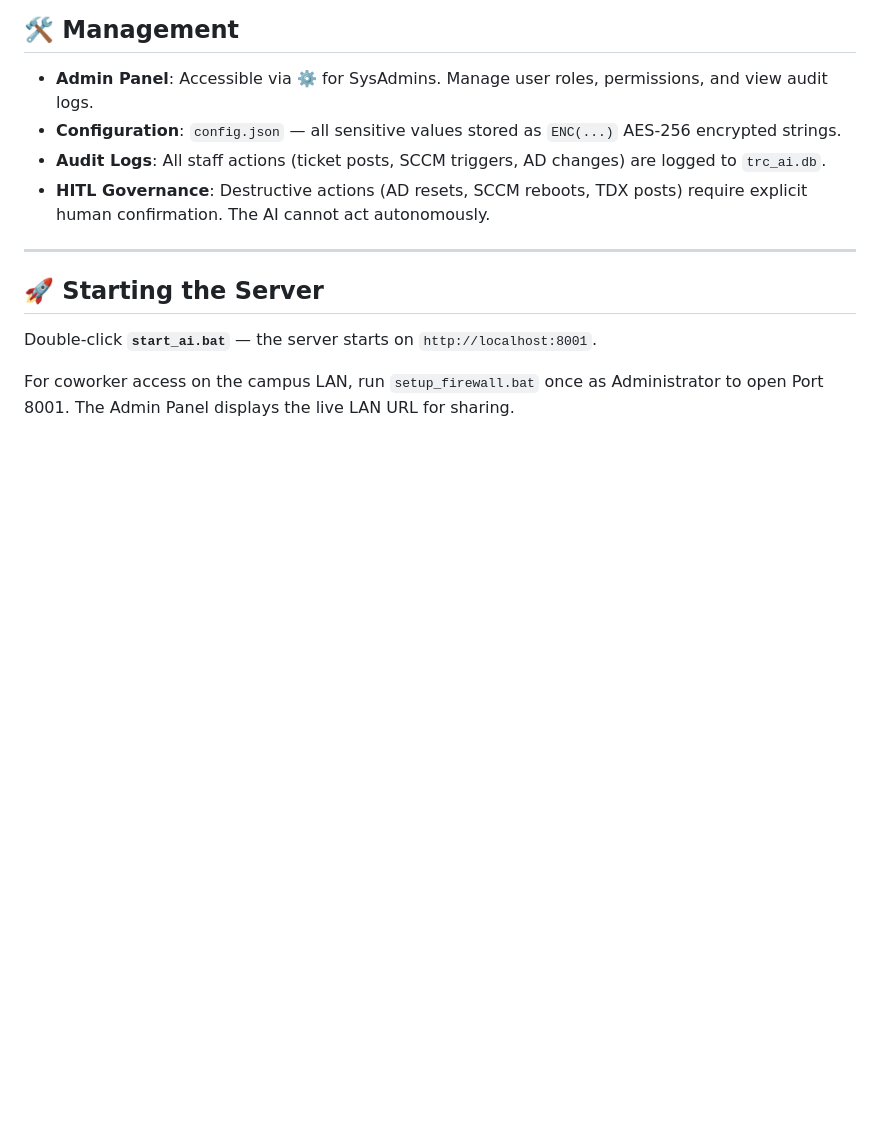
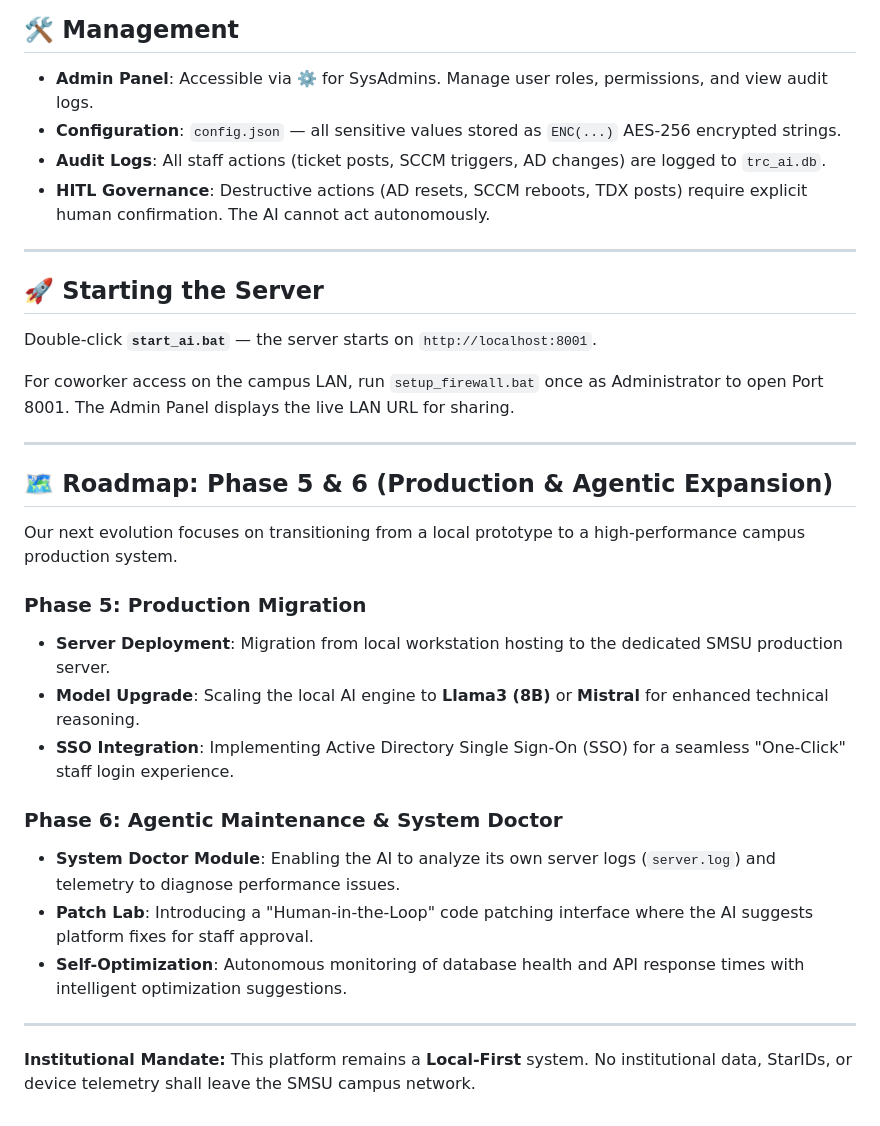
Before and after one commit to shadman1996/AI-For-TRC, a Markdown page: docs/SYSTEM_GUIDE.md, the part around the change. GitHub-like rendering; blank space fills up the shorter version.

Commit message:
v5.0 - Institutional Roadmap for Phase 5 & 6
- Documented future migration to campus production server.
- Outlined plan for 'Agentic Maintenance' and 'System Doctor' modules.
- Scheduled model upgrade to Llama3 8B for enhanced technical reasoning.

```diff
--- a/docs/SYSTEM_GUIDE.md
+++ b/docs/SYSTEM_GUIDE.md
@@ -80,3 +80,22 @@ All TDX comments posted via the AI are signed: `— Posted by [username] via TRC
 Double-click **`start_ai.bat`** — the server starts on `http://localhost:8001`.
 
 For coworker access on the campus LAN, run `setup_firewall.bat` once as Administrator to open Port 8001. The Admin Panel displays the live LAN URL for sharing.
+
+---
+
+## 🗺️ Roadmap: Phase 5 & 6 (Production & Agentic Expansion)
+Our next evolution focuses on transitioning from a local prototype to a high-performance campus production system.
+
+### **Phase 5: Production Migration**
+- **Server Deployment**: Migration from local workstation hosting to the dedicated SMSU production server.
+- **Model Upgrade**: Scaling the local AI engine to **Llama3 (8B)** or **Mistral** for enhanced technical reasoning.
+- **SSO Integration**: Implementing Active Directory Single Sign-On (SSO) for a seamless "One-Click" staff login experience.
+
+### **Phase 6: Agentic Maintenance & System Doctor**
+- **System Doctor Module**: Enabling the AI to analyze its own server logs (`server.log`) and telemetry to diagnose performance issues.
+- **Patch Lab**: Introducing a "Human-in-the-Loop" code patching interface where the AI suggests platform fixes for staff approval.
+- **Self-Optimization**: Autonomous monitoring of database health and API response times with intelligent optimization suggestions.
+
+---
+
+**Institutional Mandate:** This platform remains a **Local-First** system. No institutional data, StarIDs, or device telemetry shall leave the SMSU campus network.
```
